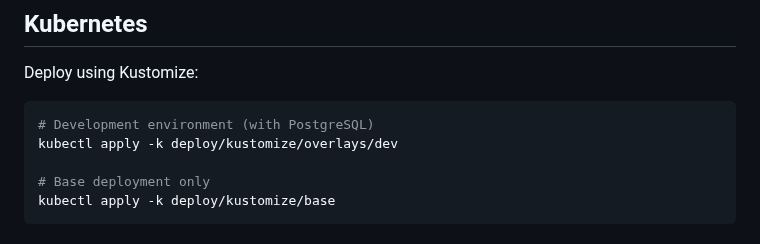
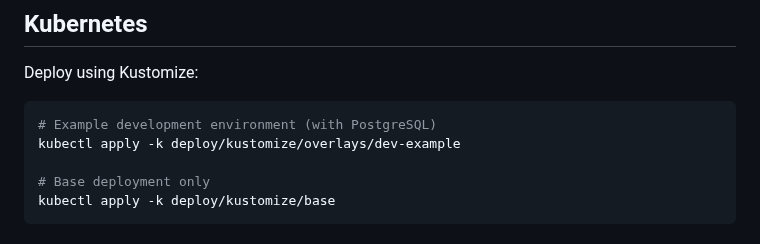
Before and after one commit to liskl/FlashPaper, a Markdown page: README.md, the part around the change. Drawn GitHub-style.

Commit message:
fix(docs): correct kustomize overlay path to dev-example

````diff
--- a/README.md
+++ b/README.md
@@ -178,8 +178,8 @@ npm run test:e2e:ui
 Deploy using Kustomize:
 
 ```bash
-# Development environment (with PostgreSQL)
-kubectl apply -k deploy/kustomize/overlays/dev
+# Example development environment (with PostgreSQL)
+kubectl apply -k deploy/kustomize/overlays/dev-example
 
 # Base deployment only
 kubectl apply -k deploy/kustomize/base
````
Also changed, not shown: CLAUDE.md (+4 -4 lines).
